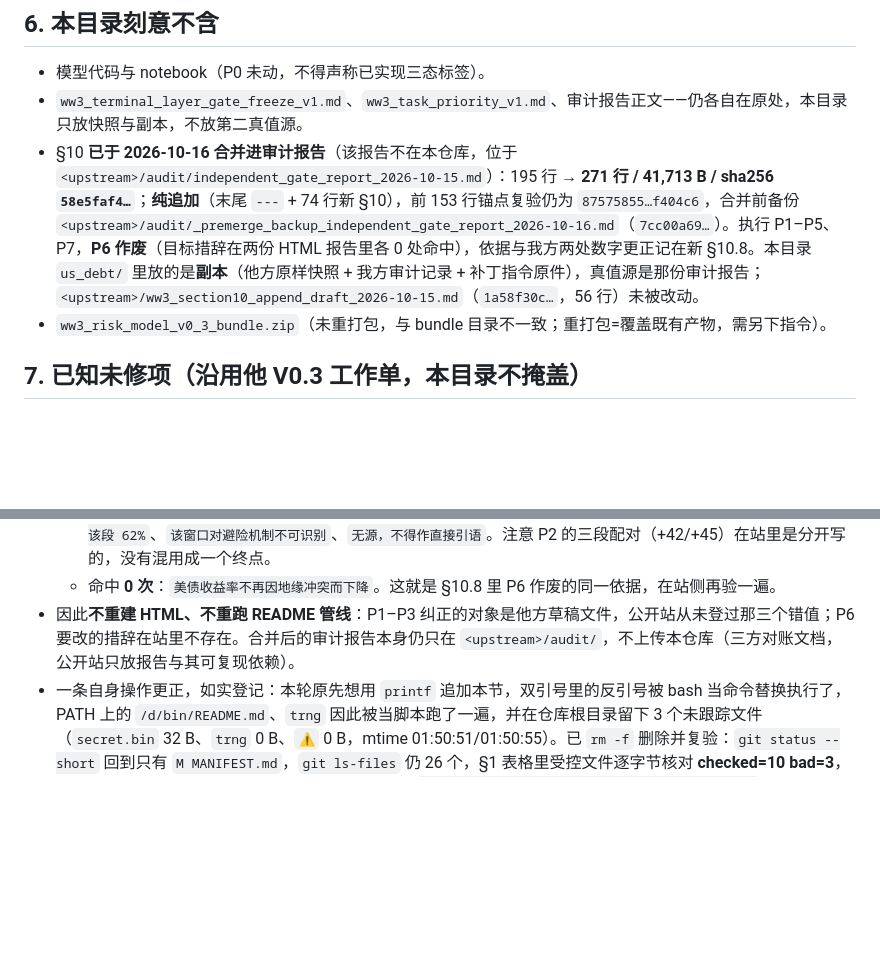
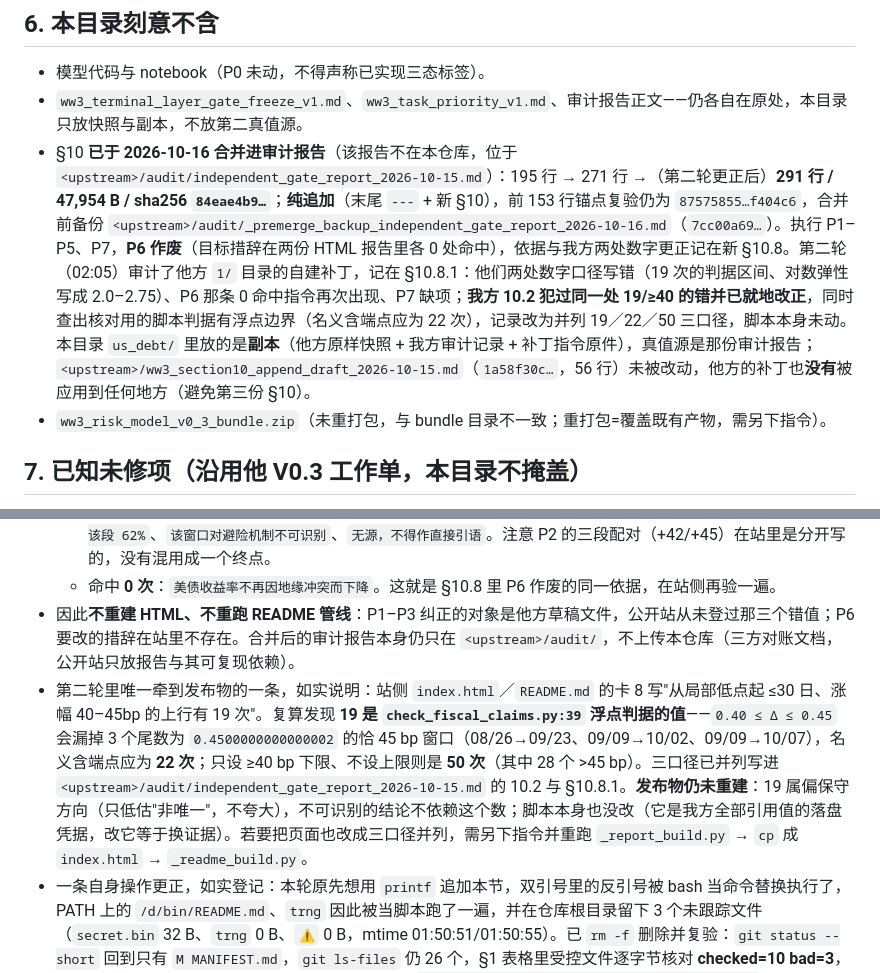
Before and after one commit to rainchai455-cy/ww3prediction, a Markdown page: MANIFEST.md, 2 parts joined by grey strips. GitHub-like rendering; blank space fills up the shorter version.

Commit message:
MANIFEST §11 第二轮：19/22/50 三口径落档；他方 1/ 补丁的审计结论（不应用，避免第三份 §10）

```diff
--- a/MANIFEST.md
+++ b/MANIFEST.md
@@ -85,7 +85,7 @@
 
 - 模型代码与 notebook（P0 未动，不得声称已实现三态标签）。
 - `ww3_terminal_layer_gate_freeze_v1.md`、`ww3_task_priority_v1.md`、审计报告正文——仍各自在原处，本目录只放快照与副本，不放第二真值源。
-- §10 **已于 2026-10-16 合并进审计报告**（该报告不在本仓库，位于 `<upstream>/audit/independent_gate_report_2026-10-15.md`）：195 行 → **271 行 / 41,713 B / sha256 `58e5faf4…`**；**纯追加**（末尾 `---` + 74 行新 §10），前 153 行锚点复验仍为 `87575855…f404c6`，合并前备份 `<upstream>/audit/_premerge_backup_independent_gate_report_2026-10-16.md`（`7cc00a69…`）。执行 P1–P5、P7，**P6 作废**（目标措辞在两份 HTML 报告里各 0 处命中），依据与我方两处数字更正记在新 §10.8。本目录 `us_debt/` 里放的是**副本**（他方原样快照 + 我方审计记录 + 补丁指令原件），真值源是那份审计报告；`<upstream>/ww3_section10_append_draft_2026-10-15.md`（`1a58f30c…`，56 行）未被改动。
+- §10 **已于 2026-10-16 合并进审计报告**（该报告不在本仓库，位于 `<upstream>/audit/independent_gate_report_2026-10-15.md`）：195 行 → 271 行 →（第二轮更正后）**291 行 / 47,954 B / sha256 `84eae4b9…`**；**纯追加**（末尾 `---` + 新 §10），前 153 行锚点复验仍为 `87575855…f404c6`，合并前备份 `<upstream>/audit/_premerge_backup_independent_gate_report_2026-10-16.md`（`7cc00a69…`）。执行 P1–P5、P7，**P6 作废**（目标措辞在两份 HTML 报告里各 0 处命中），依据与我方两处数字更正记在新 §10.8。第二轮（02:05）审计了他方 `1/` 目录的自建补丁，记在 §10.8.1：他们两处数字口径写错（19 次的判据区间、对数弹性写成 2.0–2.75）、P6 那条 0 命中指令再次出现、P7 缺项；**我方 10.2 犯过同一处 19/≥40 的错并已就地改正**，同时查出核对用的脚本判据有浮点边界（名义含端点应为 22 次），记录改为并列 19／22／50 三口径，脚本本身未动。本目录 `us_debt/` 里放的是**副本**（他方原样快照 + 我方审计记录 + 补丁指令原件），真值源是那份审计报告；`<upstream>/ww3_section10_append_draft_2026-10-15.md`（`1a58f30c…`，56 行）未被改动，他方的补丁也**没有**被应用到任何地方（避免第三份 §10）。
 - `ww3_risk_model_v0_3_bundle.zip`（未重打包，与 bundle 目录不一致；重打包=覆盖既有产物，需另下指令）。
 
 ## 7. 已知未修项（沿用他 V0.3 工作单，本目录不掩盖）
@@ -141,5 +141,6 @@
   - 去标签、并空白后的正文里，下列句子各命中 1 次：`各出现 0 次`（完整句："被当作起点的 3.96% 与 4.14% 在全年序列里 各出现 0 次"）、`涨幅 40–45bp 的上行有 19 次`、`最大 30 日升幅 +54bp`、`至 03/26 为 +45bp`、`占该段 62%`、`该窗口对避险机制不可识别`、`无源，不得作直接引语`。注意 P2 的三段配对（+42/+45）在站里是分开写的，没有混用成一个终点。
   - 命中 **0 次**：`美债收益率不再因地缘冲突而下降`。这就是 §10.8 里 P6 作废的同一依据，在站侧再验一遍。
 - 因此**不重建 HTML、不重跑 README 管线**：P1–P3 纠正的对象是他方草稿文件，公开站从未登过那三个错值；P6 要改的措辞在站里不存在。合并后的审计报告本身仍只在 `<upstream>/audit/`，不上传本仓库（三方对账文档，公开站只放报告与其可复现依赖）。
+- 第二轮里唯一牵到发布物的一条，如实说明：站侧 `index.html`／`README.md` 的卡 8 写"从局部低点起 ≤30 日、涨幅 40–45bp 的上行有 19 次"。复算发现 **19 是 `check_fiscal_claims.py:39` 浮点判据的值**——`0.40 ≤ Δ ≤ 0.45` 会漏掉 3 个尾数为 `0.4500000000000002` 的恰 45 bp 窗口（08/26→09/23、09/09→10/02、09/09→10/07），名义含端点应为 **22 次**；只设 ≥40 bp 下限、不设上限则是 **50 次**（其中 28 个 >45 bp）。三口径已并列写进 `<upstream>/audit/independent_gate_report_2026-10-15.md` 的 10.2 与 §10.8.1。**发布物仍未重建**：19 属偏保守方向（只低估"非唯一"，不夸大），不可识别的结论不依赖这个数；脚本本身也没改（它是我方全部引用值的落盘凭据，改它等于换证据）。若要把页面也改成三口径并列，需另下指令并重跑 `_report_build.py` → `cp` 成 `index.html` → `_readme_build.py`。
 - 一条自身操作更正，如实登记：本轮原先想用 `printf` 追加本节，双引号里的反引号被 bash 当命令替换执行了，PATH 上的 `/d/bin/README.md`、`trng` 因此被当脚本跑了一遍，并在仓库根目录留下 3 个未跟踪文件（`secret.bin` 32 B、`trng` 0 B、`⚠️` 0 B，mtime 01:50:51/01:50:55）。已 `rm -f` 删除并复验：`git status --short` 回到只有 `M MANIFEST.md`，`git ls-files` 仍 26 个，§1 表格里受控文件逐字节核对 **checked=10 bad=3**，三条 MISSING 恰是开头映射说明里已声明的三个（`ww3_final_simulation_report_2026-10-16.html` 以 `index.html` 名发布 + 两个未发布的 `us_debt/` 内部件）。教训：含反引号的中文段落一律走 Edit，不走 shell。
 - **推送与线上逐字节验收**（数字绑定到提交 `1ce11a4`，本文件在 `1ce11a4` 之后又被这条记录改动，故不要把下面的哈希当"最新版"）：快进推送 `3421325..1ce11a4`，非强推，`git status -sb` 显示 `main...origin/main` 无分叉。contents API（`Accept: application/vnd.github.raw+json`，`?ref=1ce11a4`）取回字节后本地复验：`index.html` 50,847 B / `5f1f03b69d10a4f4452b5876992eb471cb80775f7f4503702b92581e0e3bf688`、`README.md` 22,265 B / `8b8dbb3763bf74dbc0082f64cdbc2feb30a8adb24473b414c4d72691fe79b7e3` 这两条做了 `cmp` 全文件比对（rc=0）；`MANIFEST.md` 当时取回 24,789 B / `c41e6b2c8901fc2c731ae8a090252ac0fb0bf328e223a9b35cc5697fdd9cf111`，与本地哈希相等，其后本条记录又继续增长过本文件的哈希与字节数——所以这里刻意不写"最新版 MANIFEST 的大小"：每次追加都会改自己的哈希，任何自记数字一落地就过期。引用 `MANIFEST.md` 必须带 ref。Pages 首页仍 200 / 50,847 B / `5f1f03b6…` ⇒ **报告首页一个字节都没因本次审计合并而变化**，这正是上面"无需重建"结论的线上佐证。
```
